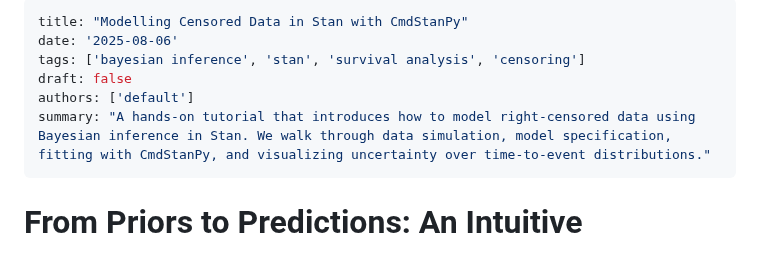
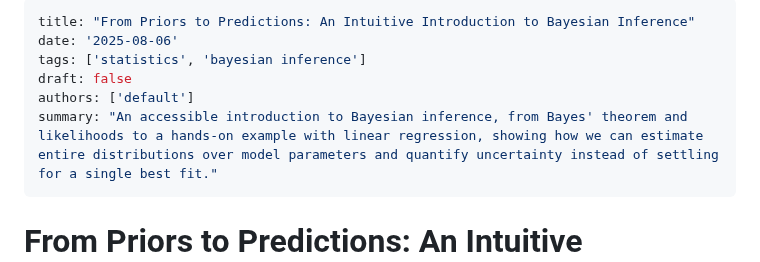
Before and after one commit to mjcarter95/Portfolio-Blog, a Markdown page: data/blog/intro_bayesian_inference.md, the part around the change. GitHub-like rendering.

```diff
--- a/data/blog/intro_bayesian_inference.md
+++ b/data/blog/intro_bayesian_inference.md
@@ -1,10 +1,10 @@
 ---
-title: "Modelling Censored Data in Stan with CmdStanPy"
+title: "From Priors to Predictions: An Intuitive Introduction to Bayesian Inference"
 date: '2025-08-06'
-tags: ['bayesian inference', 'stan', 'survival analysis', 'censoring']
+tags: ['statistics', 'bayesian inference']
 draft: false
 authors: ['default']
-summary: "A hands-on tutorial that introduces how to model right-censored data using Bayesian inference in Stan. We walk through data simulation, model specification, fitting with CmdStanPy, and visualizing uncertainty over time-to-event distributions."
+summary: "An accessible introduction to Bayesian inference, from Bayes' theorem and likelihoods to a hands-on example with linear regression, showing how we can estimate entire distributions over model parameters and quantify uncertainty instead of settling for a single best fit."
 ---
 
 # From Priors to Predictions: An Intuitive Introduction to Bayesian Inference
```
Also changed, not shown: data/blog/censored_data_stan.md (+10 -1 lines).
